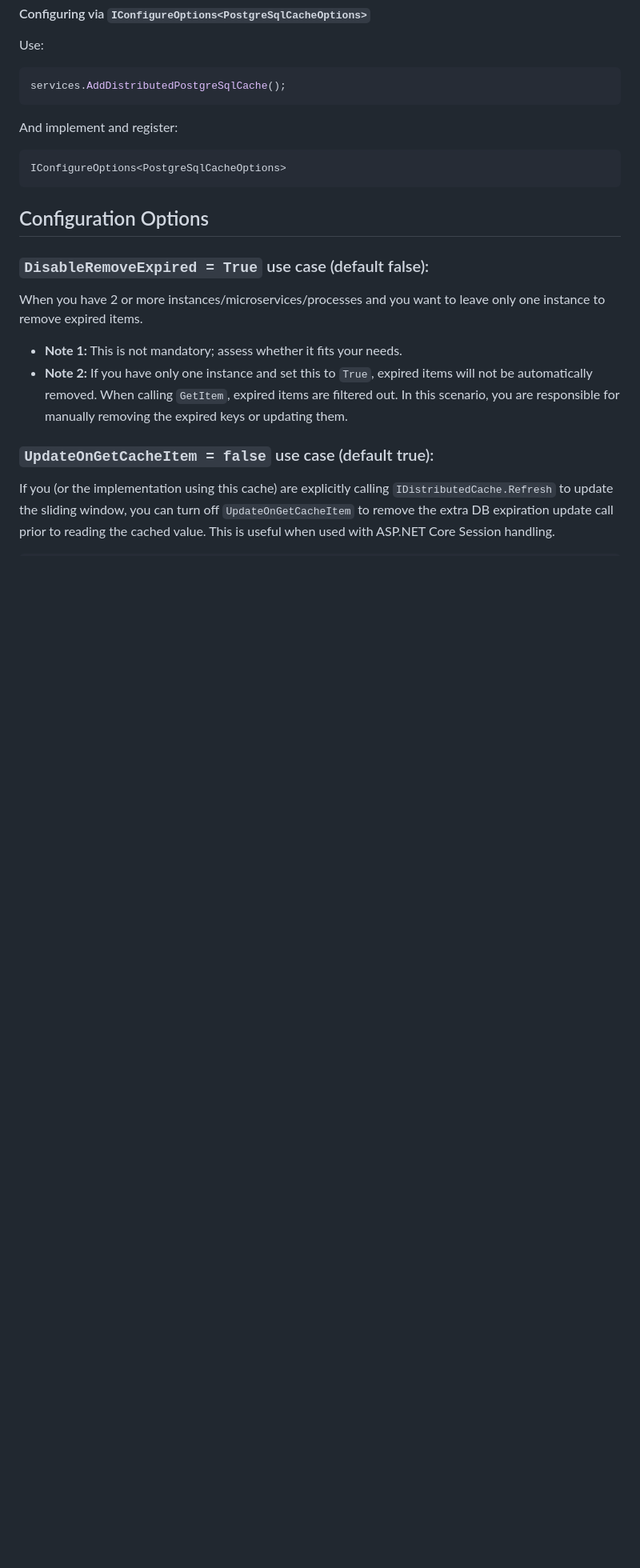
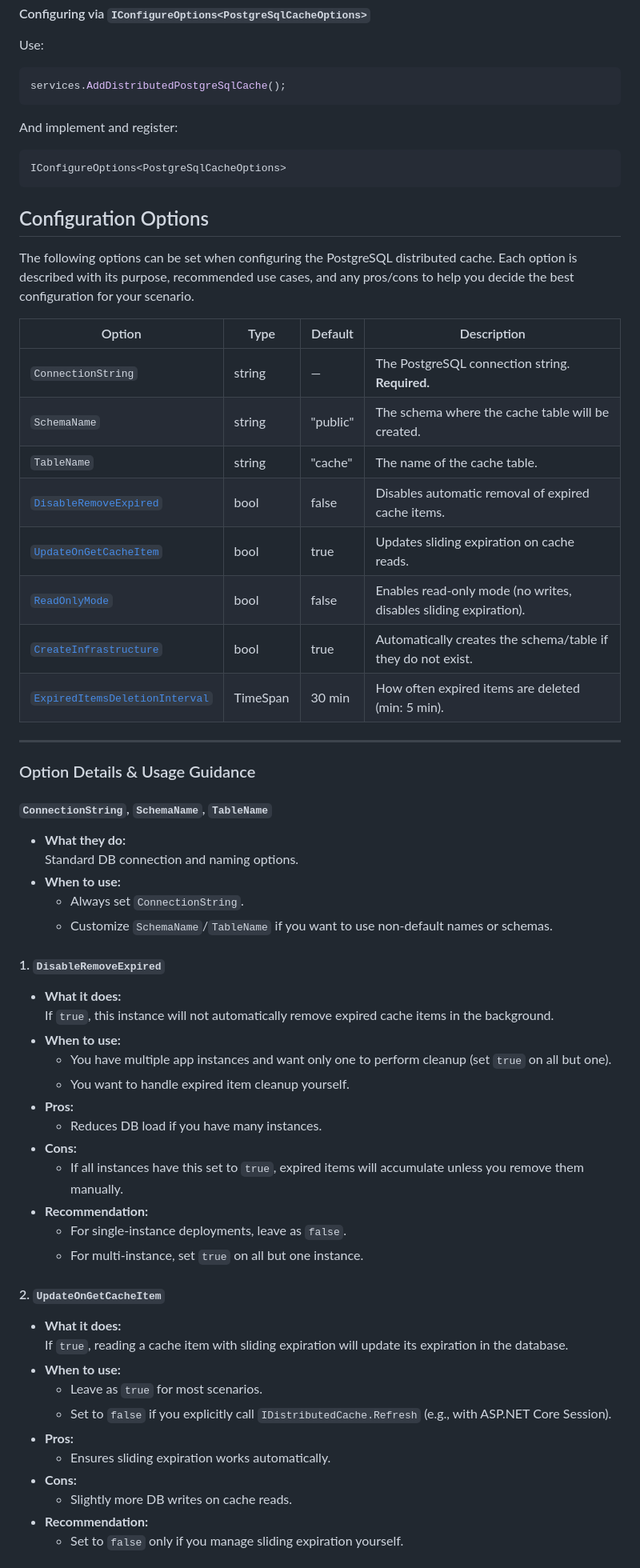
Before and after one commit to leonibr/community-extensions-cache-postgres, a Markdown page: README.md, the part around the change printed below. Shown: that part at 80% size. Drawn GitHub-style; blank space fills up the shorter version.

```diff
--- a/README.md
+++ b/README.md
@@ -101,13 +101,57 @@ IConfigureOptions<PostgreSqlCacheOptions>
 
 ## Configuration Options
 
-### `DisableRemoveExpired = True` use case (default false):
+The following options can be set when configuring the PostgreSQL distributed cache. Each option is described with its purpose, recommended use cases, and any pros/cons to help you decide the best configuration for your scenario.
 
-When you have 2 or more instances/microservices/processes and you want to leave only one instance to remove expired items.
+| Option                                                            | Type     | Default  | Description                                                      |
+| ----------------------------------------------------------------- | -------- | -------- | ---------------------------------------------------------------- |
+| `ConnectionString`                                                | string   | —        | The PostgreSQL connection string. **Required.**                  |
+| `SchemaName`                                                      | string   | "public" | The schema where the cache table will be created.                |
+| `TableName`                                                       | string   | "cache"  | The name of the cache table.                                     |
+| [`DisableRemoveExpired`](#1-disableremoveexpired)                 | bool     | false    | Disables automatic removal of expired cache items.               |
+| [`UpdateOnGetCacheItem`](#2-updateongetcacheitem)                 | bool     | true     | Updates sliding expiration on cache reads.                       |
+| [`ReadOnlyMode`](#3-readonlymode)                                 | bool     | false    | Enables read-only mode (no writes, disables sliding expiration). |
+| [`CreateInfrastructure`](#4-createinfrastructure)                 | bool     | true     | Automatically creates the schema/table if they do not exist.     |
+| [`ExpiredItemsDeletionInterval`](#5-expireditemsdeletioninterval) | TimeSpan | 30 min   | How often expired items are deleted (min: 5 min).                |
 
-- **Note 1:** This is not mandatory; assess whether it fits your needs.
-- **Note 2:** If you have only one instance and set this to `True`, expired items will not be automatically removed. When calling `GetItem`, expired items are filtered out. In this scenario, you are responsible for manually removing the expired keys or updating them.
+---
 
-### `UpdateOnGetCacheItem = false` use case (default true):
+### Option Details & Usage Guidance
 
-If you (or the implementation using this cache) are explicitly calling `IDistributedCache.Refresh` to update the sliding window, you can turn off `UpdateOnGetCacheItem` to remove the extra DB expiration update call prior to reading the cached value. This is useful when used with ASP.NET Core Session handling.
+#### `ConnectionString`, `SchemaName`, `TableName`
+
+- **What they do:**
+  Standard DB connection and naming options.
+- **When to use:**
+  - Always set `ConnectionString`.
+  - Customize `SchemaName`/`TableName` if you want to use non-default names or schemas.
+
+#### 1. `DisableRemoveExpired`
+
+- **What it does:**
+  If `true`, this instance will not automatically remove expired cache items in the background.
+- **When to use:**
+  - You have multiple app instances and want only one to perform cleanup (set `true` on all but one).
+  - You want to handle expired item cleanup yourself.
+- **Pros:**
+  - Reduces DB load if you have many instances.
+- **Cons:**
+  - If all instances have this set to `true`, expired items will accumulate unless you remove them manually.
+- **Recommendation:**
+  - For single-instance deployments, leave as `false`.
+  - For multi-instance, set `true` on all but one instance.
+
+#### 2. `UpdateOnGetCacheItem`
+
+- **What it does:**
+  If `true`, reading a cache item with sliding expiration will update its expiration in the database.
+- **When to use:**
+  - Leave as `true` for most scenarios.
+  - Set to `false` if you explicitly call `IDistributedCache.Refresh` (e.g., with ASP.NET Core Session).
+- **Pros:**
+  - Ensures sliding expiration works automatically.
+- **Cons:**
+  - Slightly more DB writes on cache reads.
+- **Recommendation:**
+  - Set to `false` only if you manage sliding expiration yourself.
+
```
Also changed, not shown: other parts of README.md (+54 -30 lines).
